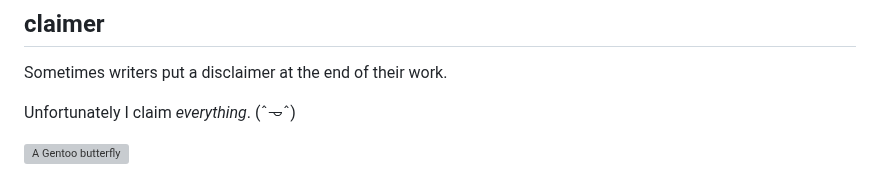
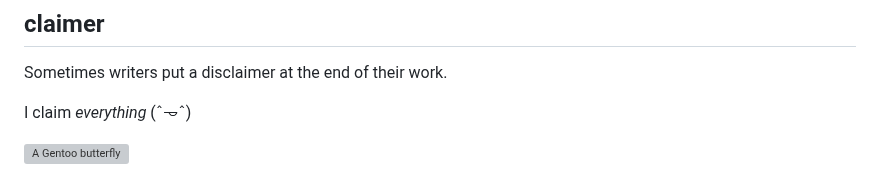
Before and after one commit to swomf/funroll.swomf.com, a Markdown page: content/conf.md, the part around the change. Drawn GitHub-style; grey boxes are pictures that could not be loaded.

Commit message:
content/conf: footer is confident

```diff
--- a/content/conf.md
+++ b/content/conf.md
@@ -216,7 +216,7 @@ I hate Gentoo.
 
 Sometimes writers put a disclaimer at the end of their work.
 
-Unfortunately I claim <em>everything</em>. (ˆ𐃷ˆ)
+I claim <em>everything</em> (ˆ𐃷ˆ)
 
 <div id="footer-gentoo-butterfly">
   <img src="/butterfly.svg" alt="A Gentoo butterfly" id="top-hero-gentoo-butterfly">
```
